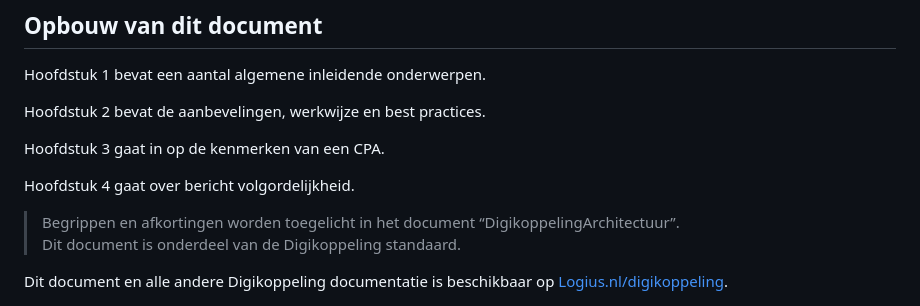
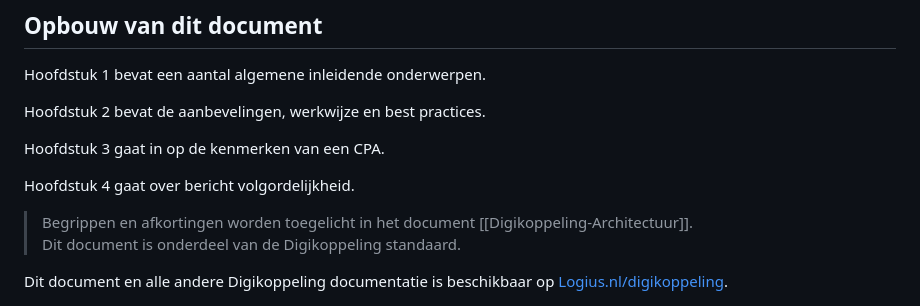
Before and after one commit to Logius-standaarden/Digikoppeling-Best-Practices-ebMS2, a Markdown page: ch01_Inleiding.md, the part around the change. Rendered like a GitHub page.

Commit message:
Update ch01_Inleiding.md
Co-authored-by: Alexander Green <alexander.green@logius.nl>

```diff
--- a/ch01_Inleiding.md
+++ b/ch01_Inleiding.md
@@ -104,7 +104,7 @@ Hoofdstuk 3 gaat in op de kenmerken van een CPA.
 
 Hoofdstuk 4 gaat over bericht volgordelijkheid.
 
-> Begrippen en afkortingen worden toegelicht in het document “DigikoppelingArchitectuur”.
+> Begrippen en afkortingen worden toegelicht in het document [[Digikoppeling-Architectuur]].
 > Dit document is onderdeel van de Digikoppeling standaard.
 
 <div class="note">Dit document en alle andere Digikoppeling documentatie is beschikbaar op <a href="http://www.logius.nl/digikoppeling">Logius.nl/digikoppeling</a>.
```
